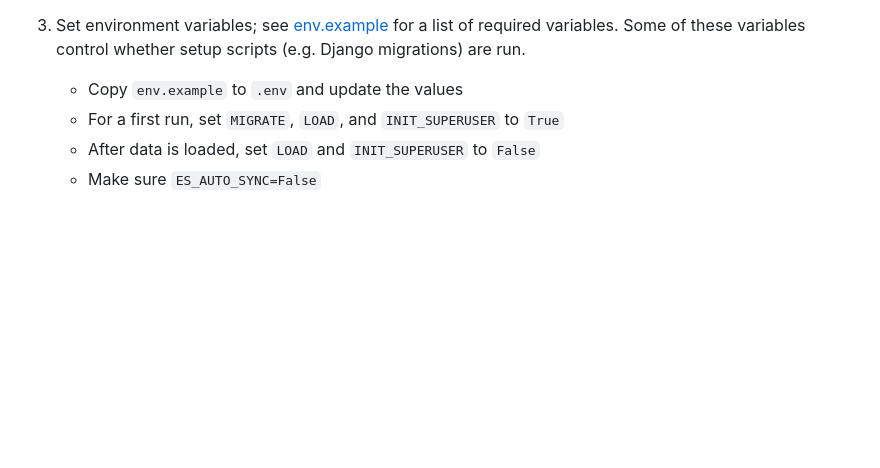
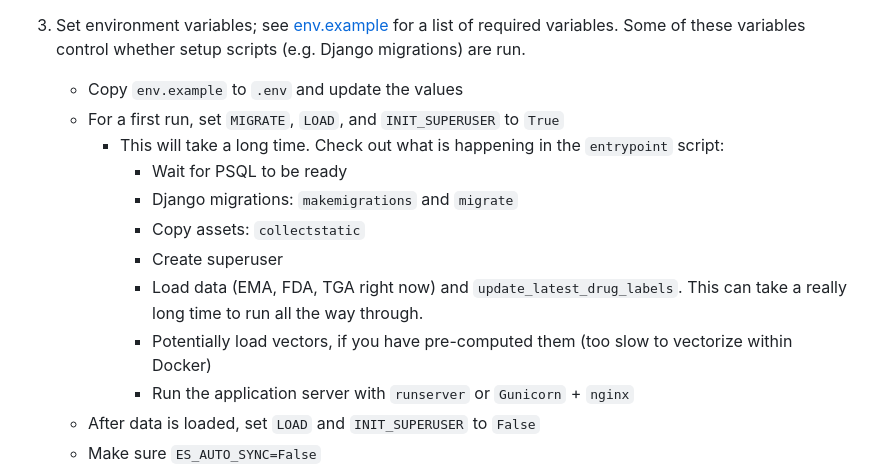
Before and after one commit to globalrx/globalrx, a Markdown page: docs/readme.md, the part around the change. Drawn GitHub-style; blank space fills up the shorter version.

Commit message:
Update deploy docs

```diff
--- a/docs/readme.md
+++ b/docs/readme.md
@@ -18,6 +18,14 @@ The project is containerized so that it can be run locally or deployed to a clou
 3. Set environment variables; see [env.example](./env.example) for a list of required variables. Some of these variables control whether setup scripts (e.g. Django migrations) are run.
     - Copy `env.example` to `.env` and update the values
     - For a first run, set `MIGRATE`, `LOAD`, and `INIT_SUPERUSER` to `True`
+        - This will take a long time. Check out what is happening in the `entrypoint` script:
+            - Wait for PSQL to be ready
+            - Django migrations: `makemigrations` and `migrate`
+            - Copy assets: `collectstatic`
+            - Create superuser
+            - Load data (EMA, FDA, TGA right now) and `update_latest_drug_labels`. This can take a really long time to run all the way through.
+            - Potentially load vectors, if you have pre-computed them (too slow to vectorize within Docker)
+            - Run the application server with `runserver` or `Gunicorn` + `nginx`
     - After data is loaded, set `LOAD` and `INIT_SUPERUSER` to `False`
     - Make sure `ES_AUTO_SYNC=False`
     - ~~If you are working on BERT model, you will need to start an Elasticsearch trial license; you can either try to set the `LICENSE` variable to `trial`, or POST this to Elasticsearch after it starts up either in Kibana: or via `curl`: `/_license/start_trial?acknowledge=true`~~ We are no longer using Elastic's NLP pipeline. Set `LICENSE=basic`
```
